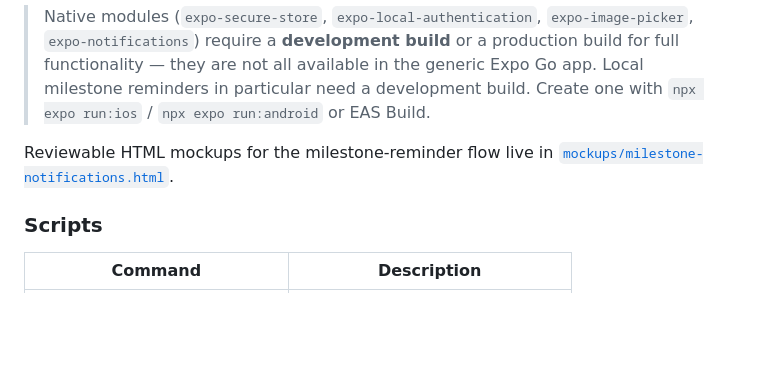
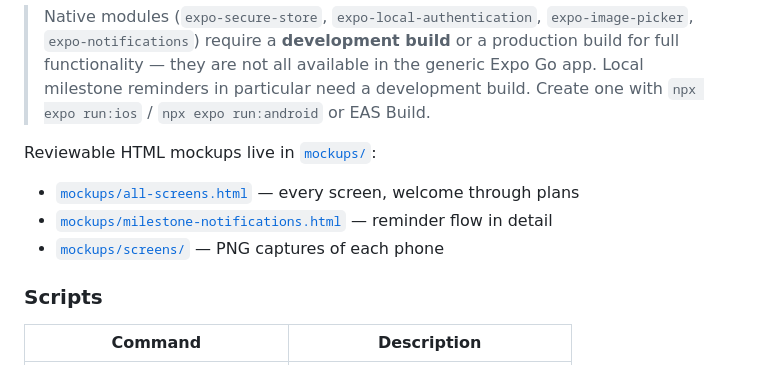
Before and after one commit to MussieGames/Flourish, a Markdown page: mobile/README.md, the part around the change. Drawn GitHub-style; blank space fills up the shorter version.

Commit message:
Point README at the full-app mockup set
Co-authored-by: Mussie <MussieGames@users.noreply.github.com>

```diff
--- a/mobile/README.md
+++ b/mobile/README.md
@@ -58,8 +58,11 @@ npm run start        # then press i (iOS), a (Android), or scan the QR in Expo G
 > development build. Create one with `npx expo run:ios` / `npx expo run:android`
 > or EAS Build.
 
-Reviewable HTML mockups for the milestone-reminder flow live in
-[`mockups/milestone-notifications.html`](mockups/milestone-notifications.html).
+Reviewable HTML mockups live in [`mockups/`](mockups/):
+
+- [`mockups/all-screens.html`](mockups/all-screens.html) — every screen, welcome through plans
+- [`mockups/milestone-notifications.html`](mockups/milestone-notifications.html) — reminder flow in detail
+- [`mockups/screens/`](mockups/screens/) — PNG captures of each phone
 
 ### Scripts
 
```
